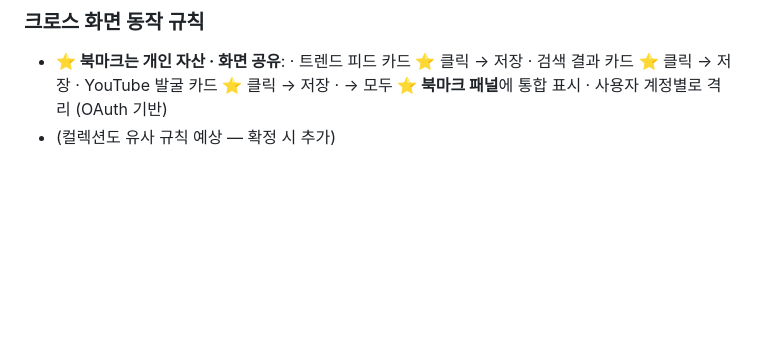
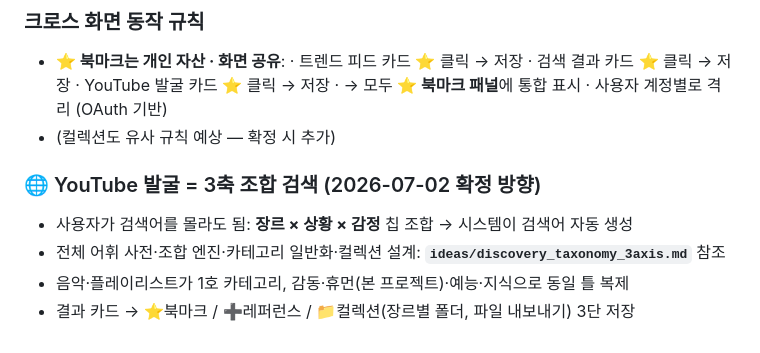
Before and after one commit to bhr7689/youtube-automation, a Markdown page: ideas/japan_senior_heartwarming.md, the part around the change. GitHub-like rendering; blank space fills up the shorter version.

```diff
--- a/ideas/japan_senior_heartwarming.md
+++ b/ideas/japan_senior_heartwarming.md
@@ -171,3 +171,9 @@
   · → 모두 **⭐ 북마크 패널**에 통합 표시
   · 사용자 계정별로 격리 (OAuth 기반)
 - (컬렉션도 유사 규칙 예상 — 확정 시 추가)
+
+### 🌐 YouTube 발굴 = 3축 조합 검색 (2026-07-02 확정 방향)
+- 사용자가 검색어를 몰라도 됨: **장르 × 상황 × 감정** 칩 조합 → 시스템이 검색어 자동 생성
+- 전체 어휘 사전·조합 엔진·카테고리 일반화·컬렉션 설계: **`ideas/discovery_taxonomy_3axis.md`** 참조
+- 음악·플레이리스트가 1호 카테고리, 감동·휴먼(본 프로젝트)·예능·지식으로 동일 틀 복제
+- 결과 카드 → ⭐북마크 / ➕레퍼런스 / 📁컬렉션(장르별 폴더, 파일 내보내기) 3단 저장
```
Also changed, not shown: ideas/discovery_taxonomy_3axis.md (added, +212 -0 lines).
